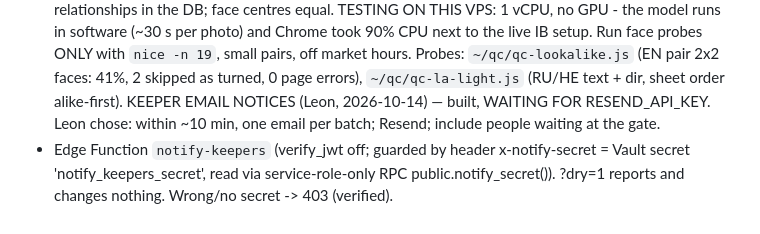
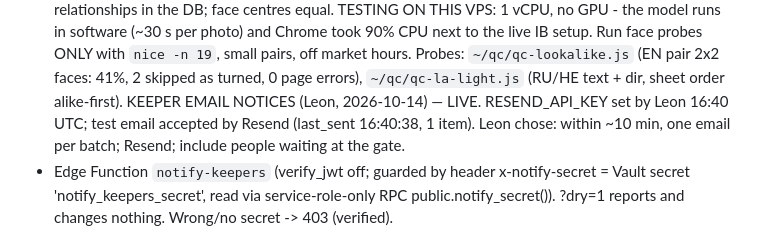
Before and after one commit to LeonG25/living-forest, a Markdown page: CLAUDE.md, the part around the change. GitHub-like rendering.

Commit message:
CLAUDE.md: keeper email notices live

```diff
--- a/CLAUDE.md
+++ b/CLAUDE.md
@@ -224,7 +224,7 @@ TESTING ON THIS VPS: 1 vCPU, no GPU - the model runs in software (~30 s per phot
 took 90% CPU next to the live IB setup. Run face probes ONLY with `nice -n 19`, small pairs,
 off market hours. Probes: `~/qc/qc-lookalike.js` (EN pair 2x2 faces: 41%, 2 skipped as turned,
 0 page errors), `~/qc/qc-la-light.js` (RU/HE text + dir, sheet order alike-first).
-KEEPER EMAIL NOTICES (Leon, 2026-10-14) — built, WAITING FOR RESEND_API_KEY.
+KEEPER EMAIL NOTICES (Leon, 2026-10-14) — LIVE. RESEND_API_KEY set by Leon 16:40 UTC; test email accepted by Resend (last_sent 16:40:38, 1 item).
 Leon chose: within ~10 min, one email per batch; Resend; include people waiting at the gate.
 - Edge Function `notify-keepers` (verify_jwt off; guarded by header x-notify-secret = Vault
   secret 'notify_keepers_secret', read via service-role-only RPC public.notify_secret()).
```
